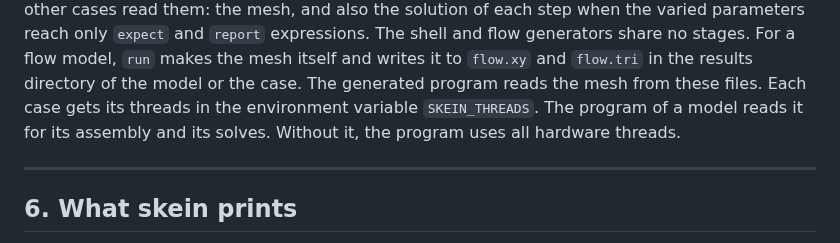
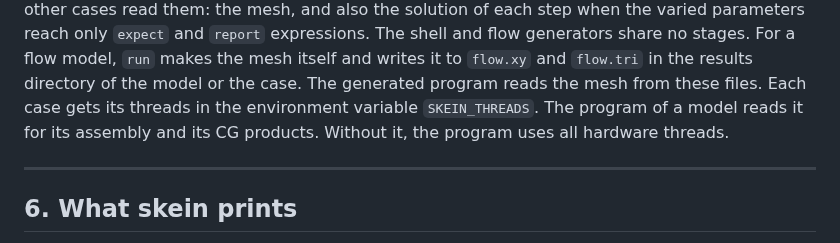
Before and after one commit to yujieteo/skein, a Markdown page: docs/command_line.md, the part around the change. GitHub-like rendering.

Commit message:
no-mistakes(review): Say assembly and CG products in three docs

```diff
--- a/docs/command_line.md
+++ b/docs/command_line.md
@@ -176,7 +176,7 @@ For a flow model, `run` makes the mesh itself and writes it to
 `flow.xy` and `flow.tri` in the results directory of the model or the
 case. The generated program reads the mesh from these files.
 Each case gets its threads in the environment variable `SKEIN_THREADS`.
-The program of a model reads it for its assembly and its solves. Without
+The program of a model reads it for its assembly and its CG products. Without
 it, the program uses all hardware threads.
 
 ---
```
Also changed, not shown: docs/implementation.md (+1 -1 lines), docs/tradeoffs.md (+1 -1 lines).
